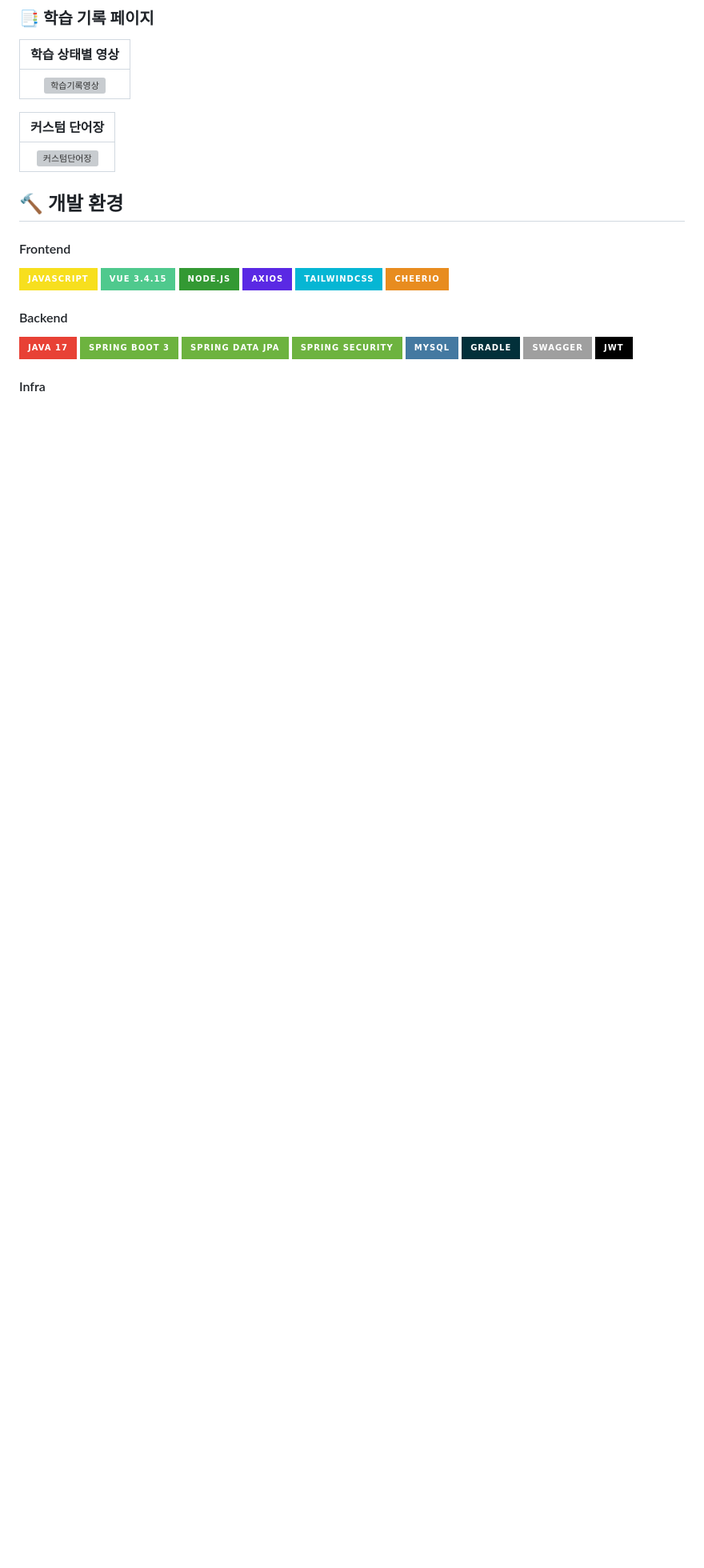
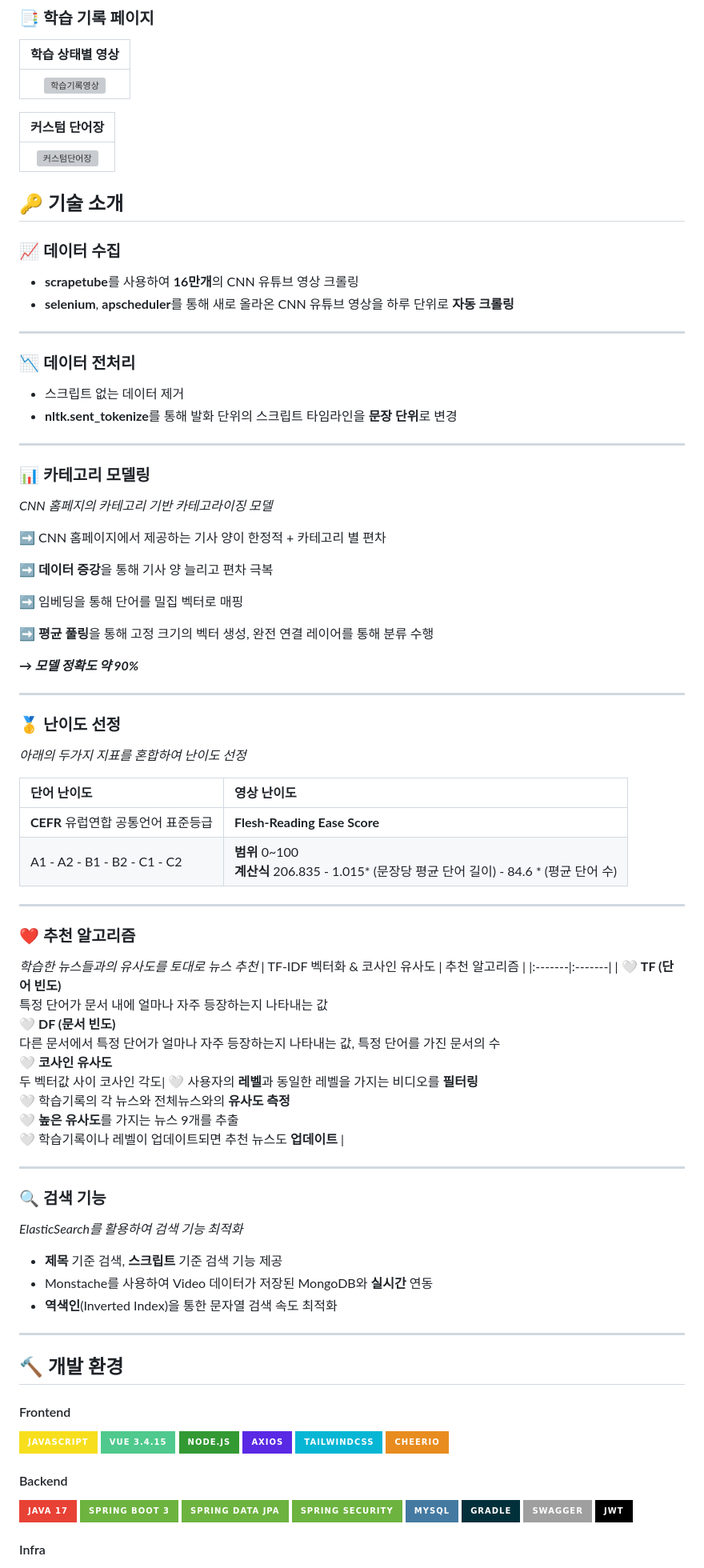
Before and after one commit to olrlozl/CNNect, a Markdown page: README.md, the part around the change printed below. Shown: that part at 80% size. Drawn GitHub-style; badges without logos; blank space fills up the shorter version; grey boxes are pictures that could not be loaded.

Commit message:
Docs: Update README.md

```diff
--- a/README.md
+++ b/README.md
@@ -163,6 +123,62 @@ _아래의 두가지 지표를 혼합하여 난이도 선정_
 |  커스텀 단어장  |
 |:---------:|
 | ![커스텀단어장](/uploads/878c855a71ae41f293f32b746f5d4df8/커스텀단어장.gif) |
+
+<a name="technology"></a>
+## 🔑 기술 소개
+
+### 📈 데이터 수집
+- **scrapetube**를 사용하여 **16만개**의 CNN 유튜브 영상 크롤링
+- **selenium**, **apscheduler**를 통해 새로 올라온 CNN 유튜브 영상을 하루 단위로 **자동 크롤링**
+
+---
+
+### 📉 데이터 전처리
+- 스크립트 없는 데이터 제거
+- **nltk.sent_tokenize**를 통해 발화 단위의 스크립트 타임라인을 **문장 단위**로 변경
+
+---
+
+### 📊 카테고리 모델링
+
+_CNN 홈페지의 카테고리 기반 카테고라이징 모델_
+
+➡ CNN 홈페이지에서 제공하는 기사 양이 한정적 + 카테고리 별 편차
+
+➡ **데이터 증강**을 통해 기사 양 늘리고 편차 극복
+
+➡ 임베딩을 통해 단어를 밀집 벡터로 매핑
+
+➡ **평균 풀링**을 통해 고정 크기의 벡터 생성, 완전 연결 레이어를 통해 분류 수행
+
+_**→ 모델 정확도 약 90%**_
+
+---
+
+### 🥇 난이도 선정
+
+_아래의 두가지 지표를 혼합하여 난이도 선정_
+
+| 단어 난이도 | 영상 난이도 |
+|:-------|:-------|
+| **CEFR** 유럽연합 공통언어 표준등급 | **Flesh-Reading Ease Score** |
+| A1 - A2 - B1 - B2 - C1 - C2 | **범위** 0~100 <br/> **계산식** 206.835 - 1.015* (문장당 평균 단어 길이) - 84.6 * (평균 단어 수) |
+
+---
+### ❤ 추천 알고리즘
+_학습한 뉴스들과의 유사도를 토대로 뉴스 추천_
+| TF-IDF 벡터화 & 코사인 유사도 | 추천 알고리즘 |
+|:-------|:-------|
+| 🤍 **TF (단어 빈도)** <br/> 특정 단어가 문서 내에 얼마나 자주 등장하는지 나타내는 값 <br/> 🤍 **DF (문서 빈도)** <br/> 다른 문서에서 특정 단어가 얼마나 자주 등장하는지 나타내는 값, 특정 단어를 가진 문서의 수 <br/> 🤍 **코사인 유사도** <br/> 두 벡터값 사이 코사인 각도| 🤍 사용자의 **레벨**과 동일한 레벨을 가지는 비디오를 **필터링** <br/> 🤍 학습기록의 각 뉴스와 전체뉴스와의 **유사도 측정** <br/> 🤍  **높은 유사도**를 가지는 뉴스 9개를 추출 <br/> 🤍  학습기록이나 레벨이 업데이트되면 추천 뉴스도 **업데이트** |
+
+---
+### 🔍 검색 기능
+_ElasticSearch를 활용하여 검색 기능 최적화_
+- **제목** 기준 검색, **스크립트** 기준 검색 기능 제공
+- Monstache를 사용하여 Video 데이터가 저장된 MongoDB와 **실시간** 연동
+- **역색인**(Inverted Index)을 통한 문자열 검색 속도 최적화
+---
+
 
 <a name="skills"></a>
 ## 🔨 개발 환경
```
Also changed, not shown: other parts of README.md (+3 -43 lines).
